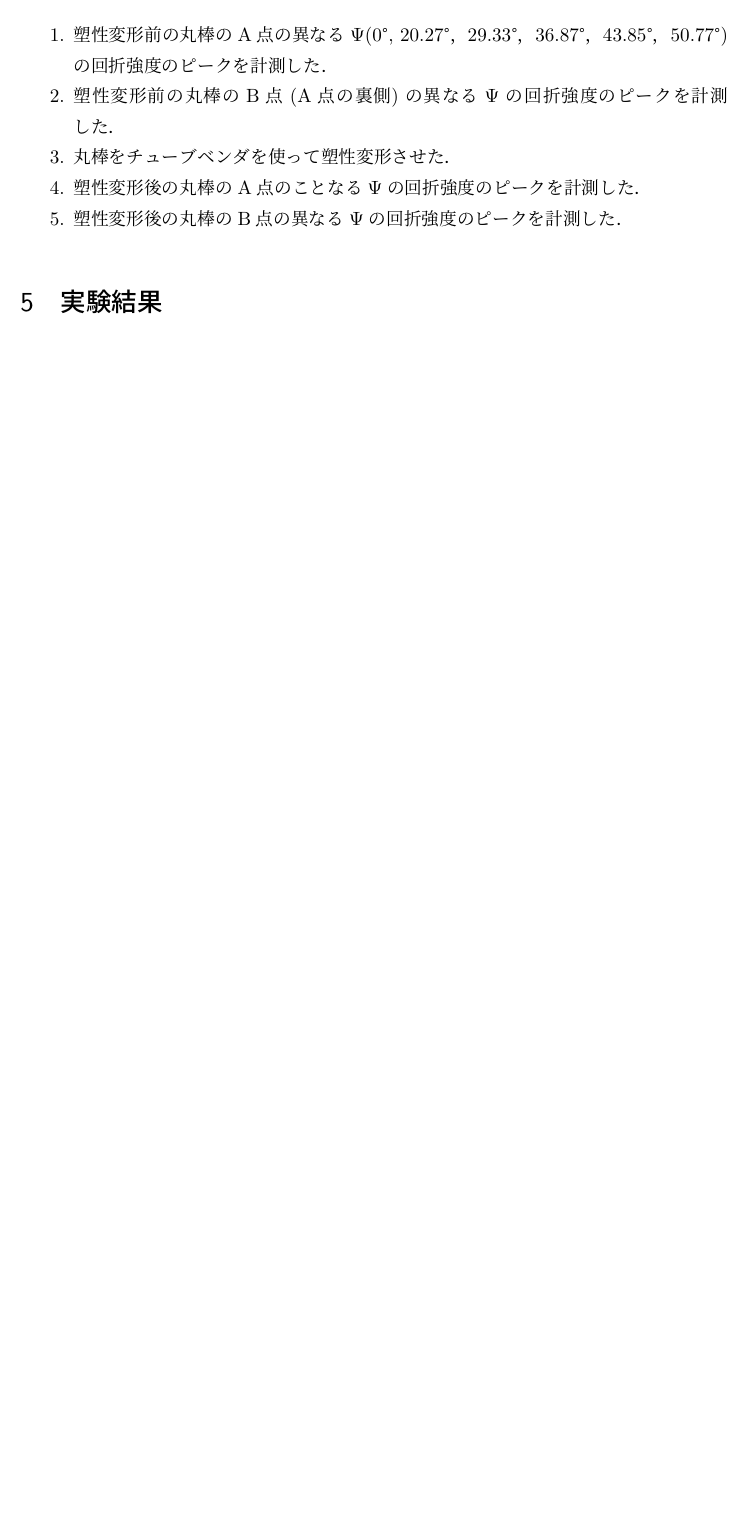
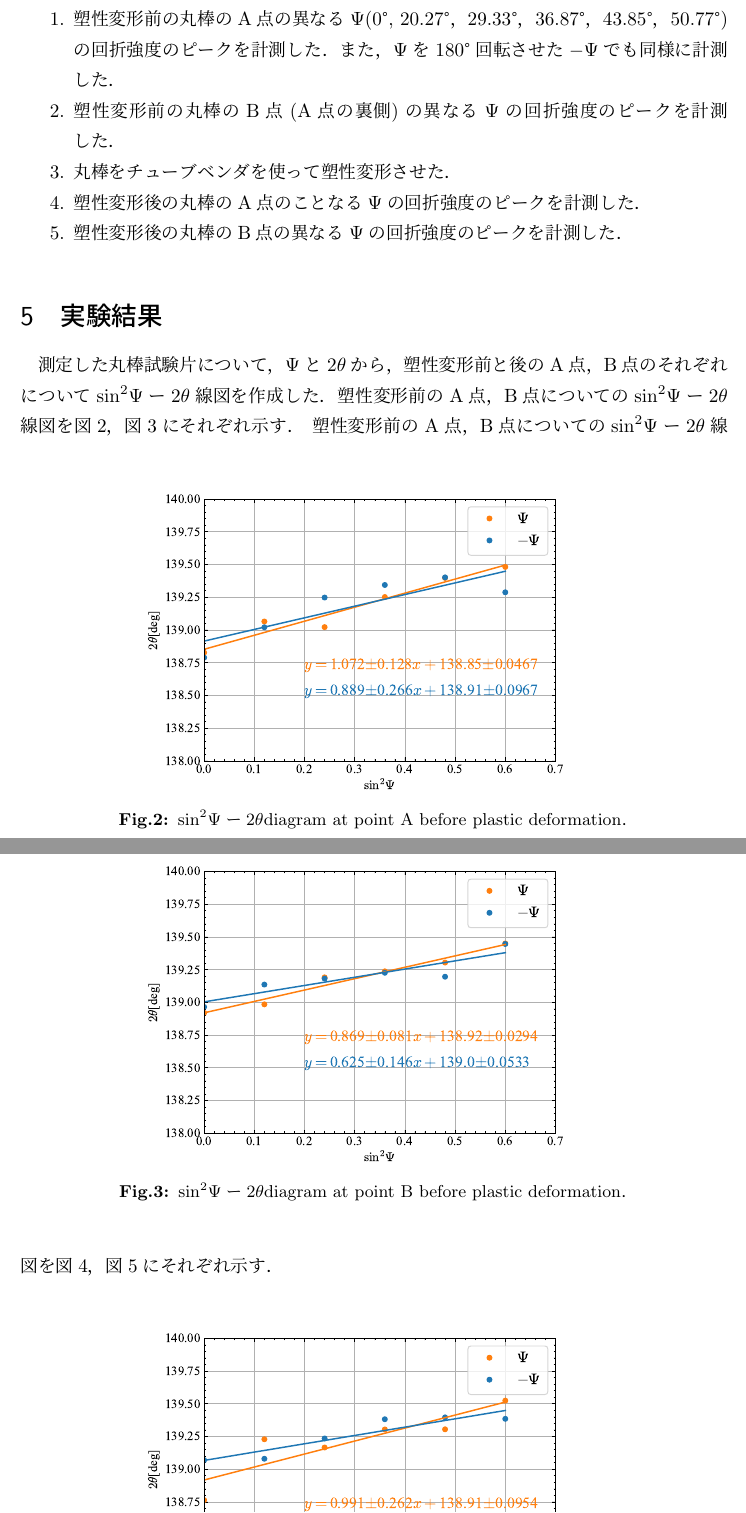
Before and after one commit to chibatakku/ExperimentReport2_Fine, a LaTeX document (X線回折による応力測定/ファイン4_A班C2TB1505千葉匠.tex, which reads X線回折による応力測定/実験方法.tex, X線回折による応力測定/実験結果.tex): part of page 6 of 6 before the commit and two parts of pages 6 and 7 of 8 after it, the two joined at a grey line, cut so that both start at the same text, the shorter picture padded with empty space. Compiled offline with upLaTeX and dvipdfmx.

Commit message:
実験結果済み

```diff
--- a/X線回折による応力測定/実験方法.tex
+++ b/X線回折による応力測定/実験方法.tex
@@ -2,7 +2,7 @@
 Ti-6Al-4v製試験片(丸棒)の2点の応力を塑性変形前と塑性変形後に計測した．
 
 \begin{enumerate}
-    \item 塑性変形前の丸棒のA点の異なる$\Psi$(0\textdegree, 20.27\textdegree，29.33\textdegree，36.87\textdegree，43.85\textdegree，50.77\textdegree)の回折強度のピークを計測した．
+    \item 塑性変形前の丸棒のA点の異なる$\Psi$(0\textdegree, 20.27\textdegree，29.33\textdegree，36.87\textdegree，43.85\textdegree，50.77\textdegree)の回折強度のピークを計測した．また，$\Psi$を180\textdegree 回転させた$-\Psi$でも同様に計測した．
     \item 塑性変形前の丸棒のB点(A点の裏側)の異なる$\Psi$の回折強度のピークを計測した．
     \item 丸棒をチューブベンダを使って塑性変形させた．
     \item 塑性変形後の丸棒のA点のことなる$\Psi$の回折強度のピークを計測した．
--- a/X線回折による応力測定/実験結果.tex
+++ b/X線回折による応力測定/実験結果.tex
@@ -1 +1,22 @@
 \section{実験結果}
+
+測定した丸棒試験片について，$\Psi$と$2\theta$から，塑性変形前と後のA点，B点のそれぞれについて$\mathrm{sin}^2\Psi$ー$2\theta$線図を作成した．塑性変形前のA点，B点についての$\mathrm{sin}^2\Psi$ー$2\theta$線図を図\ref{fig:fig_BeforeRed}，図\ref{fig:fig_BeforeBlack}にそれぞれ示す．
+\begin{figure}[htbp]
+    \centering %中央揃え
+    \includegraphics[width=100truemm,clip]{fig/fig_BeforeRed.pdf}
+    \caption{$\mathrm{sin}^2\Psi$ー$2\theta$diagram at point A before plastic deformation．}
+    \label{fig:fig_BeforeRed}
+\end{figure}
+\begin{figure}[htbp]
+    \centering %中央揃え
+    \includegraphics[width=100truemm,clip]{fig/fig_BeforeBlack.pdf}
+    \caption{$\mathrm{sin}^2\Psi$ー$2\theta$diagram at point B before plastic deformation．}
+    \label{fig:fig_BeforeBlack}
+\end{figure}
+塑性変形前のA点，B点についての$\mathrm{sin}^2\Psi$ー$2\theta$線図を図\ref{fig:fig_AfterRed}，図\ref{fig:fig_AfterBlack}にそれぞれ示す．
+\begin{figure}[htbp]
+    \centering %中央揃え
+    \includegraphics[width=100truemm,clip]{fig/fig_AfterRed.pdf}
+    \caption{$\mathrm{sin}^2\Psi$ー$2\theta$diagram at point A after plastic deformation．}
+    \label{fig:fig_AfterRed}
+\end{figure}
@@ -1,0 +27,2 @@
+    \label{fig:fig_AfterBlack}
+\end{figure}
```
Also changed, not shown: X線回折による応力測定/Data/GroupA.csv (+7 -13 lines), X線回折による応力測定/fig/fig_AfterBlack.pdf (added), X線回折による応力測定/fig/fig_AfterRed.pdf (added), X線回折による応力測定/fig/fig_BeforeBlack.pdf (added), X線回折による応力測定/fig/fig_BeforeRed.pdf (added), X線回折による応力測定/ファイン4_A班C2TB1505千葉匠.pdf, X線回折による応力測定/考察.tex (line endings or trailing spaces), X線回折による応力測定/実験結果.tex (27 more changed lines), 1 other file.
